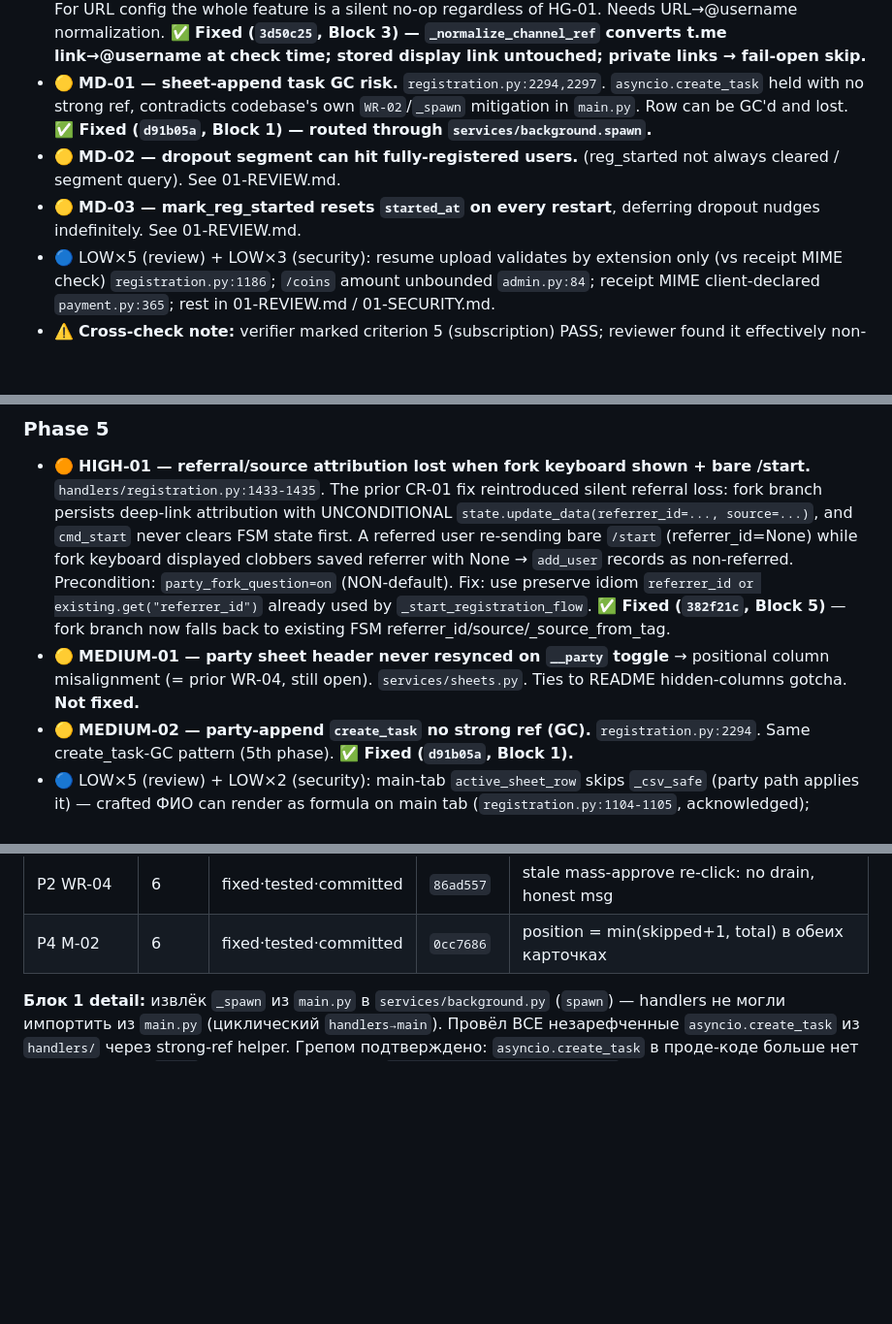
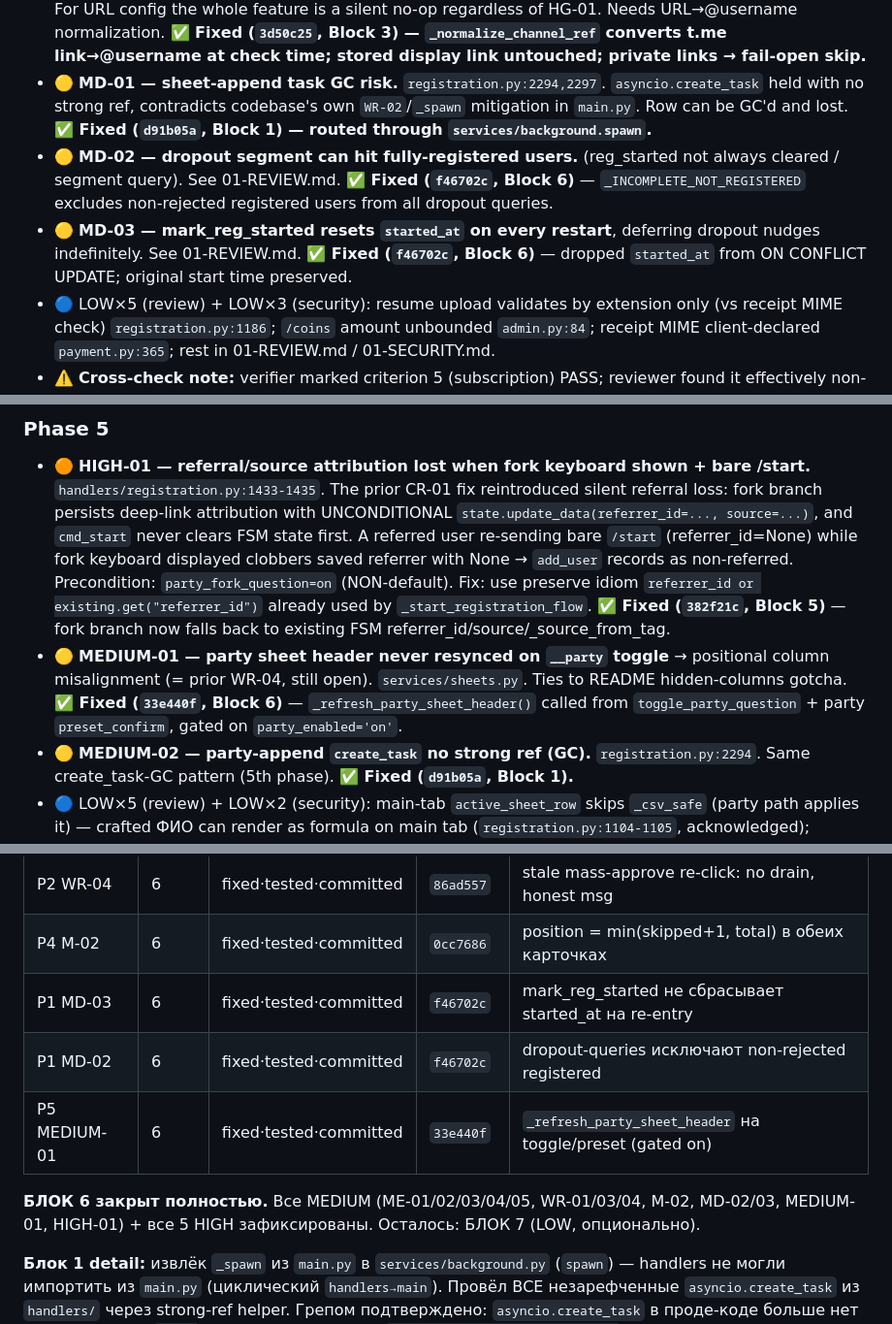
Before and after one commit to qleafye/AIESEC_event_bot, a Markdown page: .planning/AUDIT-LOG.md, 3 parts joined by grey strips. Shown at 97% size. Rendered like a GitHub page; blank space fills up the shorter version.

Commit message:
docs(audit): log MD-02/MD-03/MEDIUM-01 fixed — Block 6 fully closed
Co-Authored-By: Claude Opus 4.8 <noreply@anthropic.com>

```diff
--- a/.planning/AUDIT-LOG.md
+++ b/.planning/AUDIT-LOG.md
@@ -23,8 +23,8 @@ _Findings собираются здесь. Severity: 🔴 critical / 🟠 high /
 - 🟠 **HG-01 — subscription flag lost on first /start.** `handlers/registration.py:1319-1326` + `database/db.py:637-643`. `set_user_subscribed` (bare `UPDATE users WHERE telegram_id`) runs BEFORE user row exists (before add_user) → updates 0 rows, silently discarded. Flag only ever persists on a later /start by already-registered user. First-touch registrants (majority) stay `subscribed=NULL` forever → never in «не подписаны» segment. Fails open, no user harm. **✅ Fixed (`3d50c25`, Block 3, user chose FIX) — persist re-run in `finalize_registration` after `add_user`.**
 - 🟠 **HG-02 — getChatMember gets t.me URL, not @username.** `handlers/registration.py:1320-1324`. Check targets `contact_tg`, but admin UI (`admin.py:347`) prompts that as a channel link/URL (`https://t.me/...`). `get_chat_member` needs `@username`/chat-id → raises → fail-open → flag never written. For URL config the whole feature is a silent no-op regardless of HG-01. Needs URL→@username normalization. **✅ Fixed (`3d50c25`, Block 3) — `_normalize_channel_ref` converts t.me link→@username at check time; stored display link untouched; private links → fail-open skip.**
 - 🟡 **MD-01 — sheet-append task GC risk.** `registration.py:2294,2297`. `asyncio.create_task` held with no strong ref, contradicts codebase's own `WR-02`/`_spawn` mitigation in `main.py`. Row can be GC'd and lost. **✅ Fixed (`d91b05a`, Block 1) — routed through `services/background.spawn`.**
-- 🟡 **MD-02 — dropout segment can hit fully-registered users.** (reg_started not always cleared / segment query). See 01-REVIEW.md.
-- 🟡 **MD-03 — mark_reg_started resets `started_at` on every restart**, deferring dropout nudges indefinitely. See 01-REVIEW.md.
+- 🟡 **MD-02 — dropout segment can hit fully-registered users.** (reg_started not always cleared / segment query). See 01-REVIEW.md. **✅ Fixed (`f46702c`, Block 6)** — `_INCOMPLETE_NOT_REGISTERED` excludes non-rejected registered users from all dropout queries.
+- 🟡 **MD-03 — mark_reg_started resets `started_at` on every restart**, deferring dropout nudges indefinitely. See 01-REVIEW.md. **✅ Fixed (`f46702c`, Block 6)** — dropped `started_at` from ON CONFLICT UPDATE; original start time preserved.
 - 🔵 LOW×5 (review) + LOW×3 (security): resume upload validates by extension only (vs receipt MIME check) `registration.py:1186`; `/coins` amount unbounded `admin.py:84`; receipt MIME client-declared `payment.py:365`; rest in 01-REVIEW.md / 01-SECURITY.md.
 - ⚠️ **Cross-check note:** verifier marked criterion 5 (subscription) PASS; reviewer found it effectively non-functional (HG-01+HG-02). Reviewer's deeper analysis governs — subscription segment is empty in production. Treat criterion 5 as **built but broken**.
 
@@ -59,7 +59,7 @@ _Findings собираются здесь. Severity: 🔴 critical / 🟠 high /
 ### Phase 5
 
 - 🟠 **HIGH-01 — referral/source attribution lost when fork keyboard shown + bare /start.** `handlers/registration.py:1433-1435`. The prior CR-01 fix reintroduced silent referral loss: fork branch persists deep-link attribution with UNCONDITIONAL `state.update_data(referrer_id=..., source=...)`, and `cmd_start` never clears FSM state first. A referred user re-sending bare `/start` (referrer_id=None) while fork keyboard displayed clobbers saved referrer with None → `add_user` records as non-referred. Precondition: `party_fork_question=on` (NON-default). Fix: use preserve idiom `referrer_id or existing.get("referrer_id")` already used by `_start_registration_flow`. **✅ Fixed (`382f21c`, Block 5)** — fork branch now falls back to existing FSM referrer_id/source/_source_from_tag.
-- 🟡 **MEDIUM-01 — party sheet header never resynced on `__party` toggle** → positional column misalignment (= prior WR-04, still open). `services/sheets.py`. Ties to README hidden-columns gotcha. **Not fixed.**
+- 🟡 **MEDIUM-01 — party sheet header never resynced on `__party` toggle** → positional column misalignment (= prior WR-04, still open). `services/sheets.py`. Ties to README hidden-columns gotcha. **✅ Fixed (`33e440f`, Block 6)** — `_refresh_party_sheet_header()` called from `toggle_party_question` + party `preset_confirm`, gated on `party_enabled='on'`.
 - 🟡 **MEDIUM-02 — party-append `create_task` no strong ref (GC).** `registration.py:2294`. Same create_task-GC pattern (5th phase). **✅ Fixed (`d91b05a`, Block 1).**
 - 🔵 LOW×5 (review) + LOW×2 (security): main-tab `active_sheet_row` skips `_csv_safe` (party path applies it) — crafted ФИО can render as formula on main tab (`registration.py:1104-1105`, acknowledged); carried-forward prior-review WR-02/WR-05/IN-01 (deferred to backlog). See 05-AUDIT-REVIEW.md / 05-SECURITY.md.
 - ✅ **Prior 05-REVIEW.md status:** CR-01, WR-01, WR-03 confirmed RESOLVED (CR-01 fix spawned HIGH-01). WR-02/WR-04/WR-05/IN-01 still OPEN (known-deferred to backlog). Original files preserved; fresh audit in 05-AUDIT-VERIFICATION.md / 05-AUDIT-REVIEW.md.
@@ -88,6 +88,11 @@ _Findings собираются здесь. Severity: 🔴 critical / 🟠 high /
 | P2 WR-03 | 6 | fixed·tested·committed | `86ad557` | cancel-filter ловит любой `/command` mid-rejection |
 | P2 WR-04 | 6 | fixed·tested·committed | `86ad557` | stale mass-approve re-click: no drain, honest msg |
 | P4 M-02 | 6 | fixed·tested·committed | `0cc7686` | position = min(skipped+1, total) в обеих карточках |
+| P1 MD-03 | 6 | fixed·tested·committed | `f46702c` | mark_reg_started не сбрасывает started_at на re-entry |
+| P1 MD-02 | 6 | fixed·tested·committed | `f46702c` | dropout-queries исключают non-rejected registered |
+| P5 MEDIUM-01 | 6 | fixed·tested·committed | `33e440f` | `_refresh_party_sheet_header` на toggle/preset (gated on) |
+
+**БЛОК 6 закрыт полностью.** Все MEDIUM (ME-01/02/03/04/05, WR-01/03/04, M-02, MD-02/03, MEDIUM-01, HIGH-01) + все 5 HIGH зафиксированы. Осталось: БЛОК 7 (LOW, опционально).
 
 **Блок 1 detail:** извлёк `_spawn` из `main.py` в `services/background.py` (`spawn`) —
 handlers не могли импортить из `main.py` (циклический `handlers→main`). Провёл ВСЕ
```
